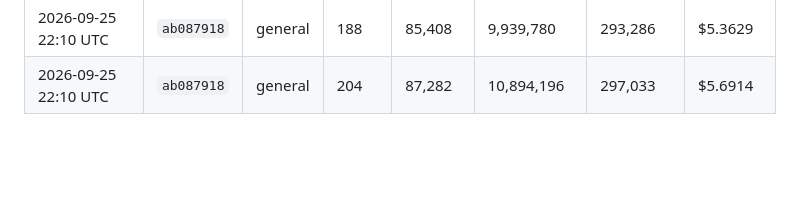
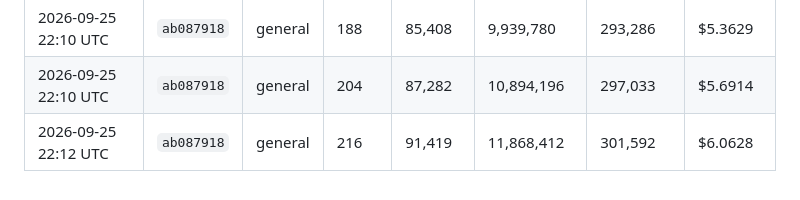
Before and after one commit to kerensky36/option-sentinel, a Markdown page: token_log.md, the part around the change. Drawn GitHub-style; blank space fills up the shorter version.

Commit message:
chore: update token usage log
Co-Authored-By: Claude Opus 5.5 <noreply@anthropic.com>
Claude-Session: https://claude.ai/code/session_01JfqFgiNMU1wjjb3ec3Hwj1

```diff
--- a/token_log.md
+++ b/token_log.md
@@ -259,3 +259,4 @@ Costs use Claude Sonnet 4.6 pricing — update `PRICE_*` constants in `.claude/h
 | 2026-09-20 02:31 UTC | `bb9e1f1a` | general | 106 | 9,805 | 1,645,708 | 44,638 | $0.8082 |
 | 2026-09-25 22:10 UTC | `ab087918` | general | 188 | 85,408 | 9,939,780 | 293,286 | $5.3629 |
 | 2026-09-25 22:10 UTC | `ab087918` | general | 204 | 87,282 | 10,894,196 | 297,033 | $5.6914 |
+| 2026-09-25 22:12 UTC | `ab087918` | general | 216 | 91,419 | 11,868,412 | 301,592 | $6.0628 |
```
